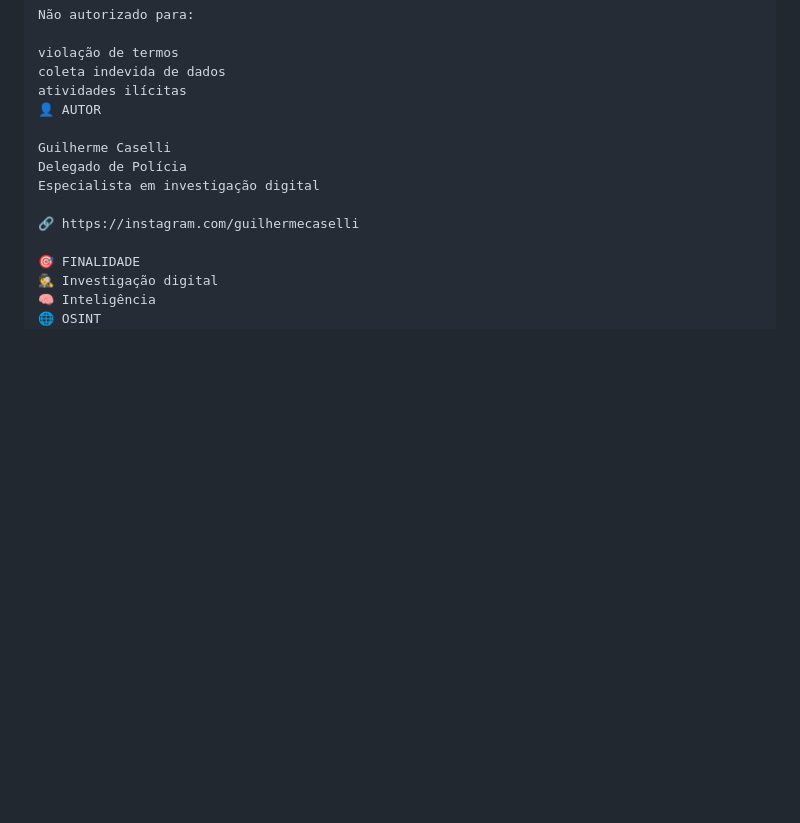
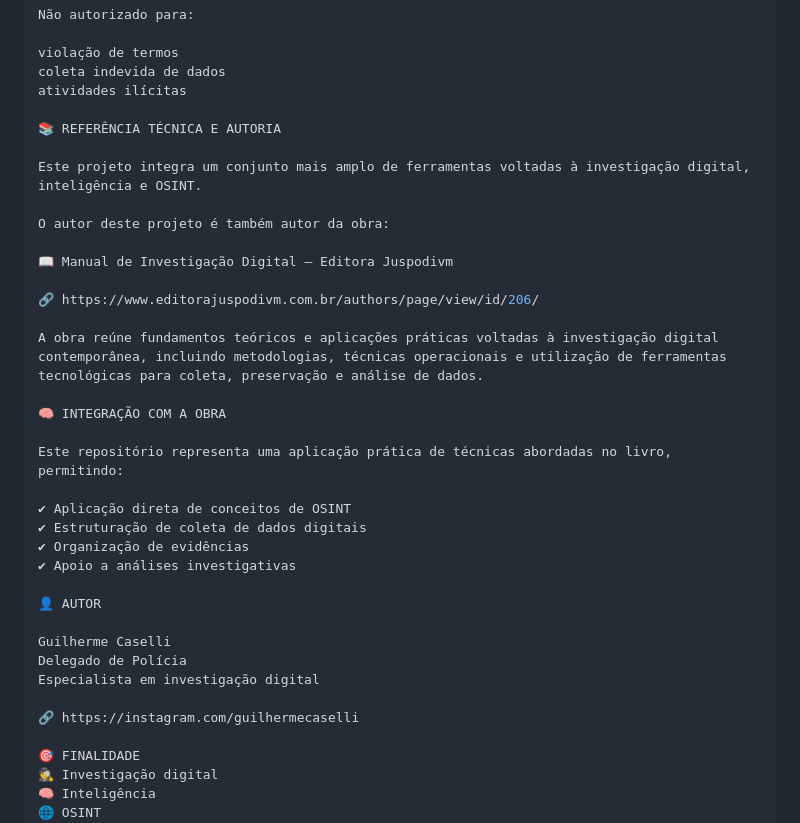
Before and after one commit to manualdeinvestigacaodigital/telegram-app, a Markdown page: README.md, the part around the change. GitHub-like rendering; blank space fills up the shorter version.

```diff
--- a/README.md
+++ b/README.md
@@ -257,6 +257,28 @@ Não autorizado para:
 violação de termos
 coleta indevida de dados
 atividades ilícitas
+
+📚 REFERÊNCIA TÉCNICA E AUTORIA
+
+Este projeto integra um conjunto mais amplo de ferramentas voltadas à investigação digital, inteligência e OSINT.
+
+O autor deste projeto é também autor da obra:
+
+📖 Manual de Investigação Digital — Editora Juspodivm
+
+🔗 https://www.editorajuspodivm.com.br/authors/page/view/id/206/
+
+A obra reúne fundamentos teóricos e aplicações práticas voltadas à investigação digital contemporânea, incluindo metodologias, técnicas operacionais e utilização de ferramentas tecnológicas para coleta, preservação e análise de dados.
+
+🧠 INTEGRAÇÃO COM A OBRA
+
+Este repositório representa uma aplicação prática de técnicas abordadas no livro, permitindo:
+
+✔ Aplicação direta de conceitos de OSINT
+✔ Estruturação de coleta de dados digitais
+✔ Organização de evidências
+✔ Apoio a análises investigativas
+
 👤 AUTOR
 
 Guilherme Caselli
```
